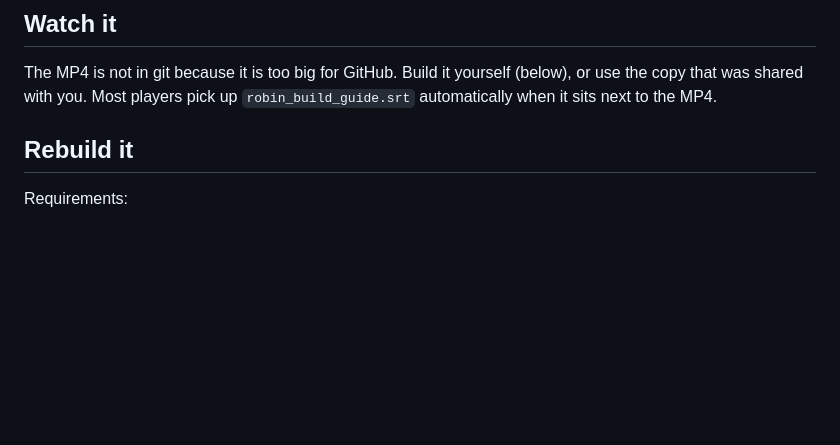
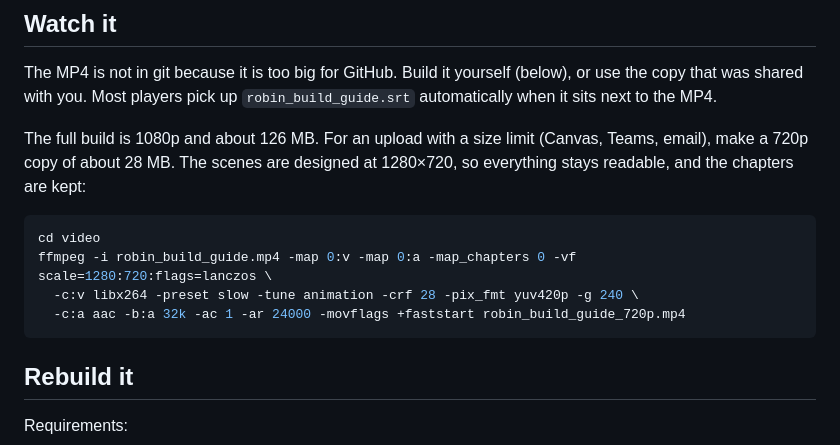
Before and after one commit to yunchencui-hub/DT-smart-system, a Markdown page: video/README.md, the part around the change. GitHub-like rendering; blank space fills up the shorter version.

Commit message:
video/README: how to make a small 720p copy for size-limited uploads
Co-Authored-By: Claude Opus 5.5 <noreply@anthropic.com>
Claude-Session: https://claude.ai/code/session_01Hm6KxaatYZ2U81kNiAXrek

````diff
--- a/video/README.md
+++ b/video/README.md
@@ -29,6 +29,15 @@ When an orange **⏸ pill** with a countdown appears in the caption bar, it is a
 ## Watch it
 
 The MP4 is not in git because it is too big for GitHub. Build it yourself (below), or use the copy that was shared with you. Most players pick up `robin_build_guide.srt` automatically when it sits next to the MP4.
+
+The full build is 1080p and about 126 MB. For an upload with a size limit (Canvas, Teams, email), make a 720p copy of about 28 MB. The scenes are designed at 1280×720, so everything stays readable, and the chapters are kept:
+
+```bash
+cd video
+ffmpeg -i robin_build_guide.mp4 -map 0:v -map 0:a -map_chapters 0 -vf scale=1280:720:flags=lanczos \
+  -c:v libx264 -preset slow -tune animation -crf 28 -pix_fmt yuv420p -g 240 \
+  -c:a aac -b:a 32k -ac 1 -ar 24000 -movflags +faststart robin_build_guide_720p.mp4
+```
 
 ## Rebuild it
 
````
